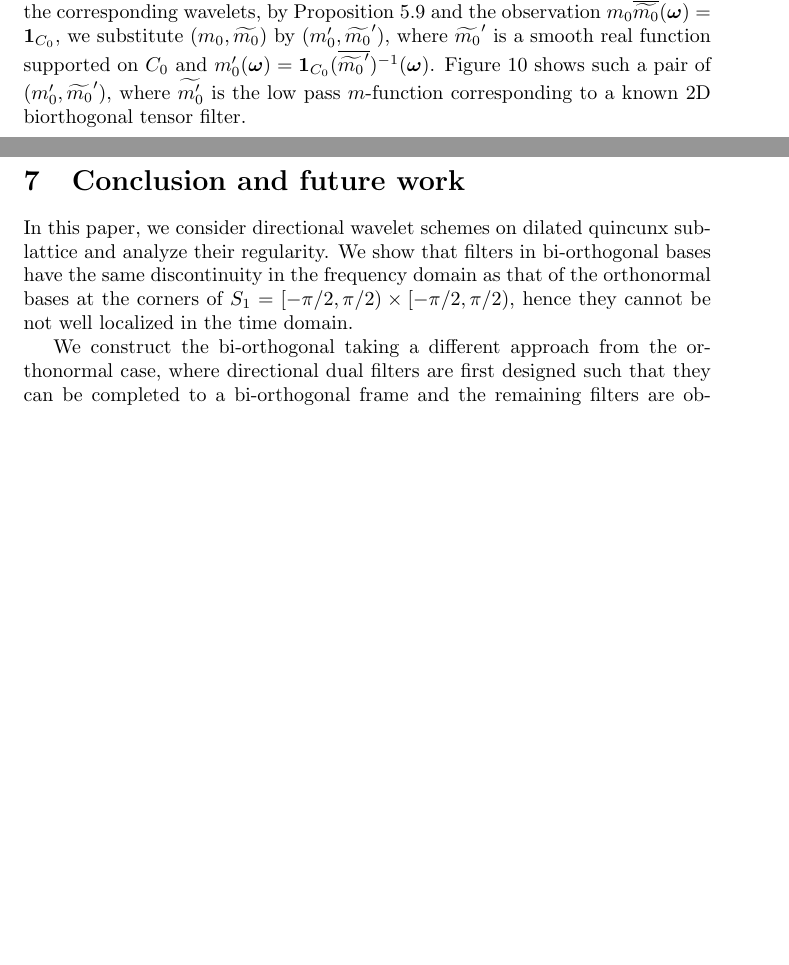
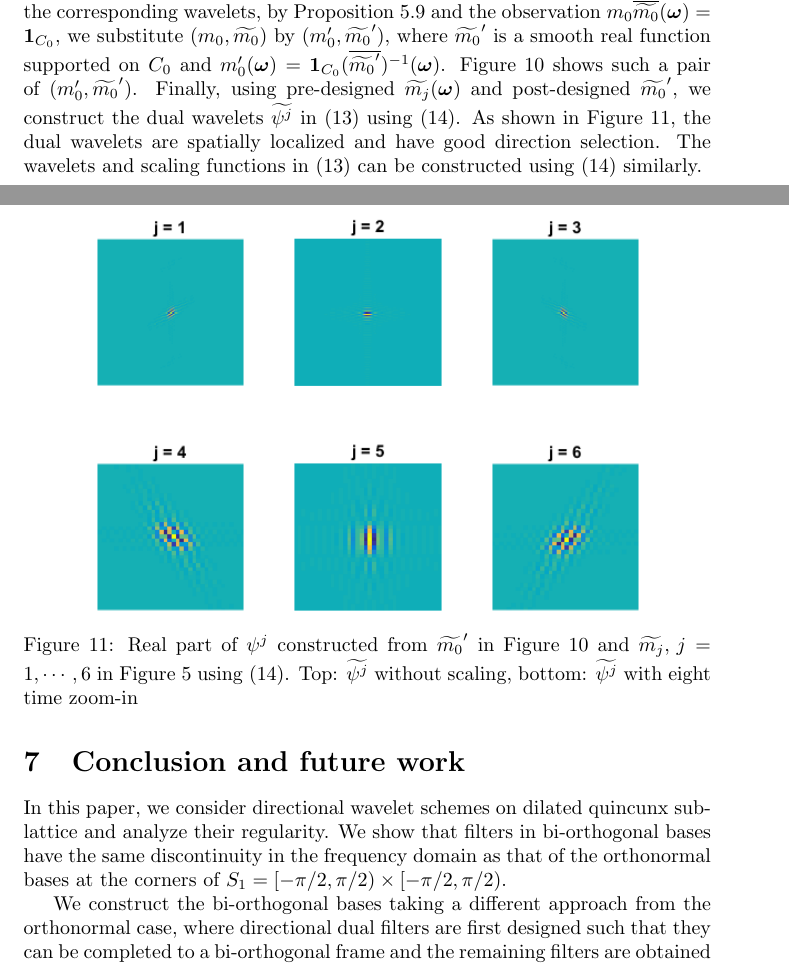
Before and after one commit to rujieyin/directional-wavelet-bases, a LaTeX paper (direct-wavelet.tex, which reads bi-orth.tex, conclusion.tex): two parts of pages 15 and 18 of 27 before the commit and two parts of pages 15 and 18 of 28 after it, joined at a grey line, cut so that both start at the same text, the shorter picture padded with empty space. Compiled offline with pdfLaTeX.

Commit message:
finish numerics

```diff
--- a/bi-orth.tex
+++ b/bi-orth.tex
@@ -486,7 +488,7 @@ We design $\widetilde{m_j}$'s in the form of \eqref{eq: m-form}, using phases in
 Using these $\m{j},\,j = 1,\cdots,6$ as input, the main algorithm in Section \ref{subsec: compute-m0} yields $m_0,\widetilde{m_0}$ and $m_j, \, j = 1,\cdots, 6$. As the first step, we numerically check that this particular design of $\widetilde{m_j}$ satisfies the rank constraints \eqref{eq: Mranks}. As shown in Figure \ref{fig: m_0} $m_0(\V{\omega})$ obtained in step 2 is supported on the central square $C_0$, where $|m_0(\V{\omega})| = 1$. Moreover, Figure \ref{fig: m_0_m0dual} shows that $\m{0} = \overline{m_0^{-1}}(\V{\omega}) = m_0(\V{\omega})$ on $C_0$, i.e. $\m{0}$ solved in step 3 is numerically the same as $m_0(\V{\omega})$.
 Figure \ref{fig: m_j} and Figure \ref{fig: m_j_mjdual} show $|\m{j}|$ and $|m_j\m{j}|$ for $\m{j}$ obtained by solving \eqref{eq: mj-eq}. We also numerically check that $m_j(\V{\omega})$ and $\m{j}$ have the same phase, i.e. $m_j\m{j}\in \mathbb{R}$.
 
-So far, we construct a set of $(m_j,\widetilde{m_j})_{j = 0,\cdots,6}$ that satisfies \eqref{eq: LS-new} and \eqref{eq: identity-cond}, thus it can be used to construct biorthogonal wavelets based on \eqref{eq: phi-m0} and \eqref{eq: mj}. However, $m_0$ and $\widetilde{m_0}$ here are not continuous. To improve the regularity of the corresponding wavelets, by Proposition \ref{prop: mc} and the observation $m_0\sbarm{0} = \V{1}_{C_0}$, we substitute $(m_0,\widetilde{m_0})$ by $(m_0', \widetilde{m_0}')$, where $\widetilde{m_0}'$ is a smooth real function supported on $C_0$ and $m_0'(\V{\omega}) = \V{1}_{C_0}(\overline{\widetilde{m_0}'})^{-1}(\V{\omega})$. Figure \ref{fig: smooth_m0dual} shows such a pair of $(m_0',\widetilde{m_0}')$, where $\widetilde{m_0'}$ is the low pass $m$-function corresponding to a known 2D biorthogonal tensor filter.
+So far, we construct a set of $(m_j,\widetilde{m_j})_{j = 0,\cdots,6}$ that satisfies \eqref{eq: LS-new} and \eqref{eq: identity-cond}, thus it can be used to construct biorthogonal wavelets based on \eqref{eq: mj} and \eqref{eq: mj_dual}. However, $m_0$ and $\widetilde{m_0}$ here are not continuous. To improve the regularity of the corresponding wavelets, by Proposition \ref{prop: mc} and the observation $m_0\sbarm{0} = \V{1}_{C_0}$, we substitute $(m_0,\widetilde{m_0})$ by $(m_0', \widetilde{m_0}')$, where $\widetilde{m_0}'$ is a smooth real function supported on $C_0$ and $m_0'(\V{\omega}) = \V{1}_{C_0}(\overline{\widetilde{m_0}'})^{-1}(\V{\omega})$. Figure \ref{fig: smooth_m0dual} shows such a pair of $(m_0',\widetilde{m_0}')$. Finally, using pre-designed $\m{j}$ and post-designed $\widetilde{m_0}'$, we construct the dual wavelets  $\widetilde{\psi^j}$ in \eqref{eq: bi-orth MRA} using \eqref{eq: mj_dual}. As shown in Figure \ref{fig: wavelets}, the dual wavelets are spatially localized and have good direction selection. The wavelets and scaling functions in \eqref{eq: bi-orth MRA} can be constructed using \eqref{eq: mj_dual} similarly.
 
 \begin{figure}
 \centering
@@ -530,5 +532,13 @@ So far, we construct a set of $(m_j,\widetilde{m_j})_{j = 0,\cdots,6}$ that sati
 \label{fig: smooth_m0dual}
 \end{figure}
+
+\begin{figure}
+\centering
+\includegraphics[width=.8\textwidth]{quincunx_wavelets.png}
+\caption{ Real part of $\psi^j$ constructed from $\widetilde{m_0}'$ in Figure \ref{fig: smooth_m0dual} and $\widetilde{m_j},\, j=1,\cdots, 6$ in Figure \ref{fig: mjdual} using \eqref{eq: mj_dual}. Top: $\widetilde{\psi^j}$ without scaling, bottom: $\widetilde{\psi^j}$ with eight time zoom-in }
+\label{fig: wavelets}
+\end{figure}
+
 
 \begin{comment}
 \subsection{solving $m_0^C$}
--- a/conclusion.tex
+++ b/conclusion.tex
@@ -1,7 +1,7 @@
 \section{Conclusion and future work}\label{sec: end}
-In this paper, we consider directional wavelet schemes on dilated quincunx sub-lattice and analyze their regularity. We show that filters in bi-orthogonal bases have the same discontinuity in the frequency domain as that of the orthonormal bases at the corners of $S_1 = [-\pi/2,\pi/2)\times[-\pi/2,\pi/2)$, hence they cannot be not well localized in the time domain.
+In this paper, we consider directional wavelet schemes on dilated quincunx sub-lattice and analyze their regularity. We show that filters in bi-orthogonal bases have the same discontinuity in the frequency domain as that of the orthonormal bases at the corners of $S_1 = [-\pi/2,\pi/2)\times[-\pi/2,\pi/2)$.
 
 %Our analysis is closely related to our proposed bases construction algorithms,
 %and we show that the construction method of orthonormal bases can be easily extended to build frames construction of redundancy 2, which achieve much better time frequency localization and thus practically useful.
- We construct the bi-orthogonal taking a different approach from the orthonormal case, where directional dual filters are first designed such that they can be completed to a bi-orthogonal frame and the remaining filters are obtained by solving feasible linear systems or quadratic optimization.
+ We construct the bi-orthogonal bases taking a different approach from the orthonormal case, where directional dual filters are first designed such that they can be completed to a bi-orthogonal frame and the remaining filters are obtained by solving feasible linear systems or quadratic optimization.
  Its extension to low-redundancy dual frame construction is not studied here and will be our future focus.
```
Also changed, not shown: bi-orth/figure/quincunx_wavelets.png (added), bi-orth/figure/smooth_m0dual.png, direct-wavelet.pdf, bi-orth.tex (6 more changed lines), 3 other files.
